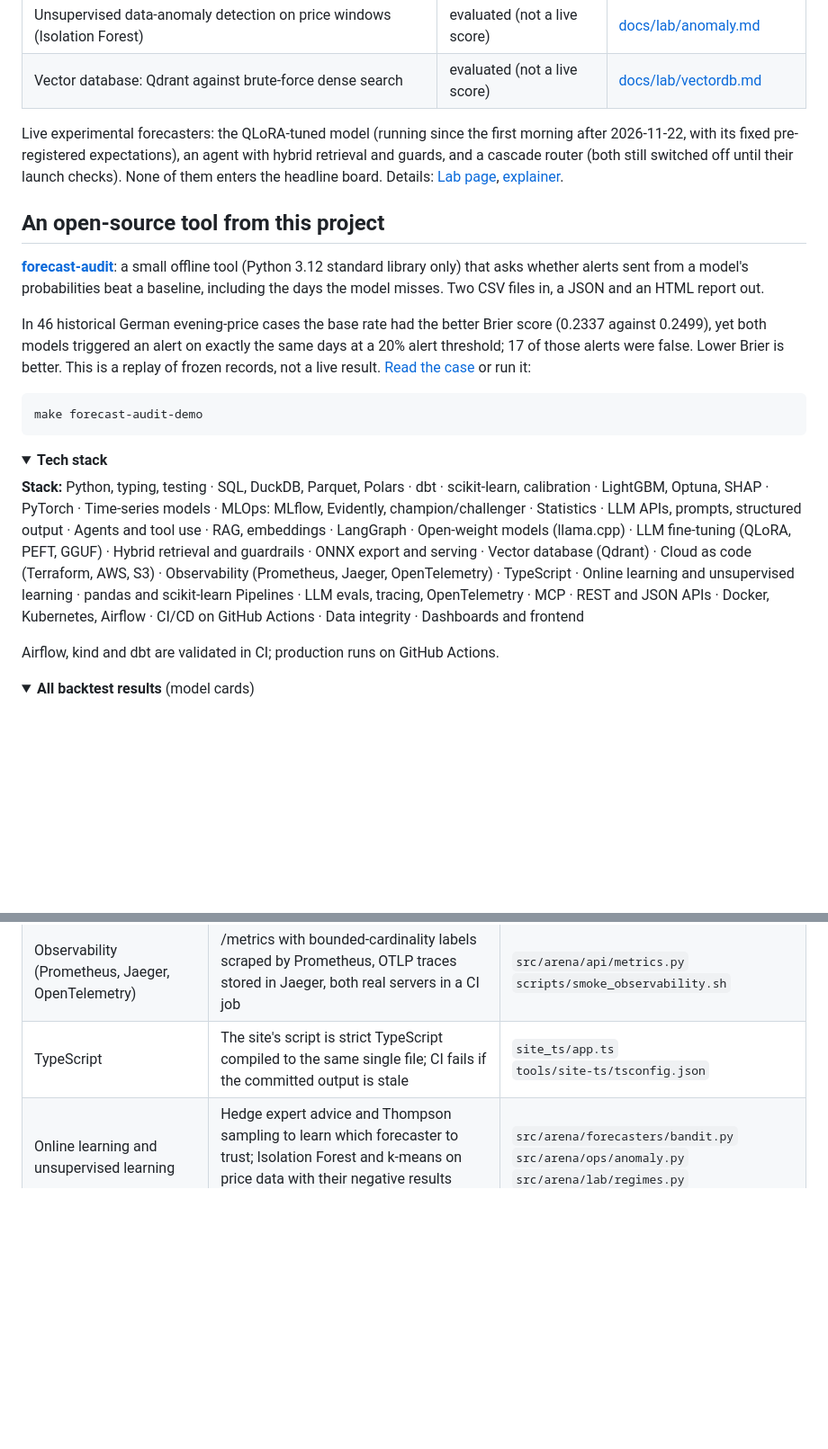
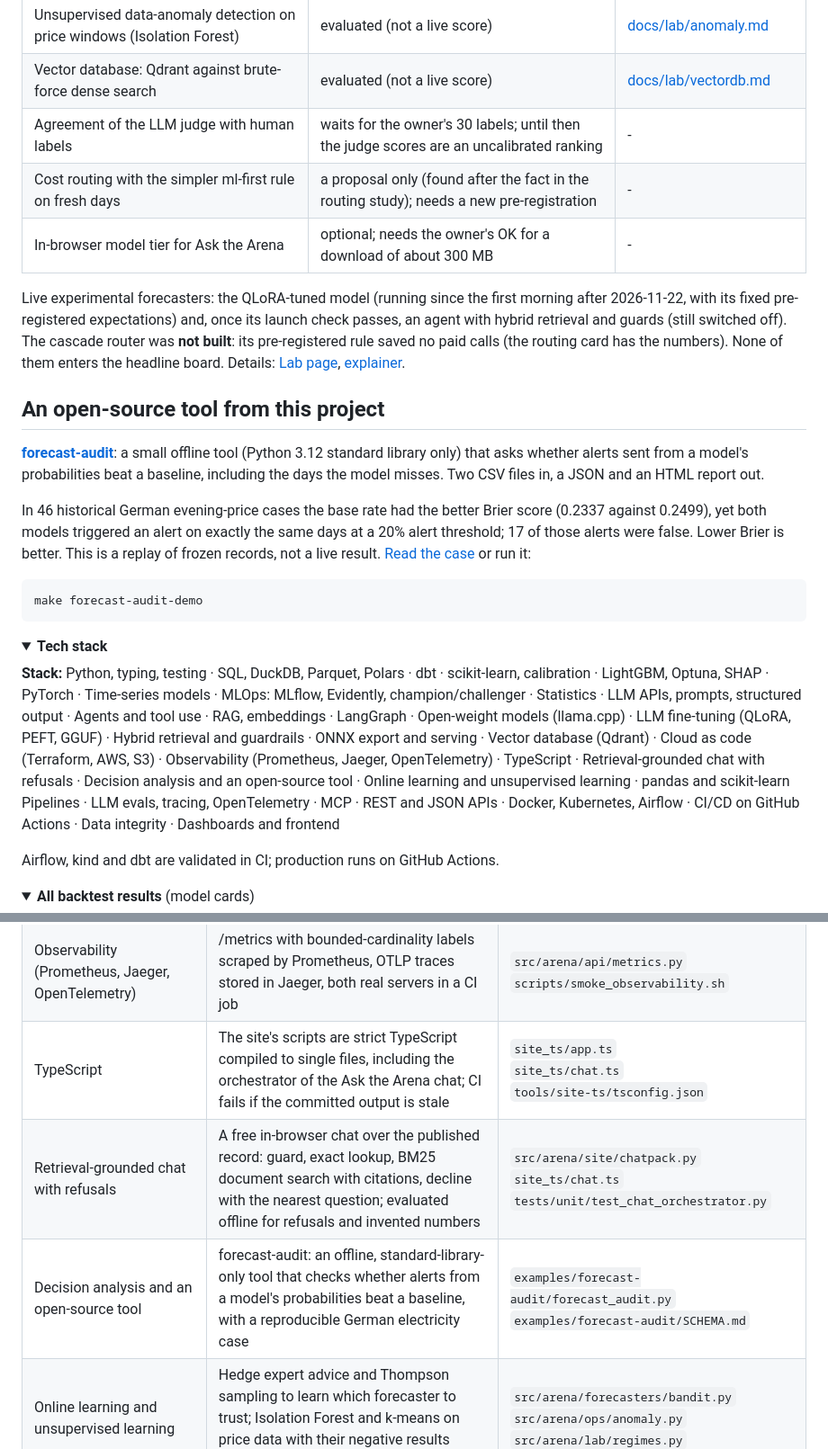
Before and after one commit to JASHD12/forecast-arena, a Markdown page: README.md, 2 parts joined by grey strips. Shown at 90% size. Rendered like a GitHub page; folded sections open; blank space fills up the shorter version.

```diff
--- a/README.md
+++ b/README.md
@@ -81,8 +81,11 @@ Each technique is tried against the project's baselines on questions it never sa
 | Stacking with a scikit-learn Pipeline on pandas DataFrames | evaluated (not a live score) | [docs/lab/stacking.md](docs/lab/stacking.md) |
 | Unsupervised data-anomaly detection on price windows (Isolation Forest) | evaluated (not a live score) | [docs/lab/anomaly.md](docs/lab/anomaly.md) |
 | Vector database: Qdrant against brute-force dense search | evaluated (not a live score) | [docs/lab/vectordb.md](docs/lab/vectordb.md) |
+| Agreement of the LLM judge with human labels | waits for the owner's 30 labels; until then the judge scores are an uncalibrated ranking | - |
+| Cost routing with the simpler ml-first rule on fresh days | a proposal only (found after the fact in the routing study); needs a new pre-registration | - |
+| In-browser model tier for Ask the Arena | optional; needs the owner's OK for a download of about 300 MB | - |
 
-Live experimental forecasters: the QLoRA-tuned model (running since the first morning after 2026-11-22, with its fixed pre-registered expectations), an agent with hybrid retrieval and guards, and a cascade router (both still switched off until their launch checks). None of them enters the headline board. Details: [Lab page](https://jashd12.github.io/forecast-arena/lab.html), [explainer](docs/explainers/06-experiments-lab.md).
+Live experimental forecasters: the QLoRA-tuned model (running since the first morning after 2026-11-22, with its fixed pre-registered expectations) and, once its launch check passes, an agent with hybrid retrieval and guards (still switched off). The cascade router was **not built**: its pre-registered rule saved no paid calls (the routing card has the numbers). None of them enters the headline board. Details: [Lab page](https://jashd12.github.io/forecast-arena/lab.html), [explainer](docs/explainers/06-experiments-lab.md).
 <!-- lab:end -->
 
 ## An open-source tool from this project
@@ -101,7 +104,7 @@ make forecast-audit-demo
 <summary><strong>Tech stack</strong></summary>
 
 <!-- stack:start -->
-**Stack:** Python, typing, testing · SQL, DuckDB, Parquet, Polars · dbt · scikit-learn, calibration · LightGBM, Optuna, SHAP · PyTorch · Time-series models · MLOps: MLflow, Evidently, champion/challenger · Statistics · LLM APIs, prompts, structured output · Agents and tool use · RAG, embeddings · LangGraph · Open-weight models (llama.cpp) · LLM fine-tuning (QLoRA, PEFT, GGUF) · Hybrid retrieval and guardrails · ONNX export and serving · Vector database (Qdrant) · Cloud as code (Terraform, AWS, S3) · Observability (Prometheus, Jaeger, OpenTelemetry) · TypeScript · Online learning and unsupervised learning · pandas and scikit-learn Pipelines · LLM evals, tracing, OpenTelemetry · MCP · REST and JSON APIs · Docker, Kubernetes, Airflow · CI/CD on GitHub Actions · Data integrity · Dashboards and frontend
+**Stack:** Python, typing, testing · SQL, DuckDB, Parquet, Polars · dbt · scikit-learn, calibration · LightGBM, Optuna, SHAP · PyTorch · Time-series models · MLOps: MLflow, Evidently, champion/challenger · Statistics · LLM APIs, prompts, structured output · Agents and tool use · RAG, embeddings · LangGraph · Open-weight models (llama.cpp) · LLM fine-tuning (QLoRA, PEFT, GGUF) · Hybrid retrieval and guardrails · ONNX export and serving · Vector database (Qdrant) · Cloud as code (Terraform, AWS, S3) · Observability (Prometheus, Jaeger, OpenTelemetry) · TypeScript · Retrieval-grounded chat with refusals · Decision analysis and an open-source tool · Online learning and unsupervised learning · pandas and scikit-learn Pipelines · LLM evals, tracing, OpenTelemetry · MCP · REST and JSON APIs · Docker, Kubernetes, Airflow · CI/CD on GitHub Actions · Data integrity · Dashboards and frontend
 <!-- stack:end -->
 
 Airflow, kind and dbt are validated in CI; production runs on GitHub Actions.
@@ -172,7 +175,9 @@ All numbers below are **backtests**: past days replayed through the production c
 | Vector database (Qdrant) | Past-question search on Qdrant with the forecast-time rule as a filter inside the store, checked against brute force; tested against a real server in CI | `src/arena/agent/vectorstore.py`<br>`tests/unit/test_vectorstore.py` |
 | Cloud as code (Terraform, AWS, S3) | Terraform for S3 + CloudFront, ECR, ECS Fargate behind a load balancer and a cost alarm, validated in CI (not deployed: no account); S3 upload tested with boto3 | `infra/aws/main.tf`<br>`src/arena/cloud/s3.py` |
 | Observability (Prometheus, Jaeger, OpenTelemetry) | /metrics with bounded-cardinality labels scraped by Prometheus, OTLP traces stored in Jaeger, both real servers in a CI job | `src/arena/api/metrics.py`<br>`scripts/smoke_observability.sh` |
-| TypeScript | The site's script is strict TypeScript compiled to the same single file; CI fails if the committed output is stale | `site_ts/app.ts`<br>`tools/site-ts/tsconfig.json` |
+| TypeScript | The site's scripts are strict TypeScript compiled to single files, including the orchestrator of the Ask the Arena chat; CI fails if the committed output is stale | `site_ts/app.ts`<br>`site_ts/chat.ts`<br>`tools/site-ts/tsconfig.json` |
+| Retrieval-grounded chat with refusals | A free in-browser chat over the published record: guard, exact lookup, BM25 document search with citations, decline with the nearest question; evaluated offline for refusals and invented numbers | `src/arena/site/chatpack.py`<br>`site_ts/chat.ts`<br>`tests/unit/test_chat_orchestrator.py` |
+| Decision analysis and an open-source tool | forecast-audit: an offline, standard-library-only tool that checks whether alerts from a model's probabilities beat a baseline, with a reproducible German electricity case | `examples/forecast-audit/forecast_audit.py`<br>`examples/forecast-audit/SCHEMA.md` |
 | Online learning and unsupervised learning | Hedge expert advice and Thompson sampling to learn which forecaster to trust; Isolation Forest and k-means on price data with their negative results published | `src/arena/forecasters/bandit.py`<br>`src/arena/ops/anomaly.py`<br>`src/arena/lab/regimes.py` |
 | pandas and scikit-learn Pipelines | DataFrame views proved equal to the leaderboard, a ColumnTransformer + LogisticRegression stacking pipeline replayed walk-forward | `src/arena/analytics/frames.py`<br>`src/arena/lab/stacking_study.py` |
 | LLM evals, tracing, OpenTelemetry | Frozen golden set, prompt A/B, JSON validity and cost; one span per model call, exported as OTLP/JSON with the OpenTelemetry GenAI attribute names | `src/arena/evals`<br>`src/arena/llm/tracing.py`<br>`src/arena/llm/otlp.py` |
```
Also changed, not shown: other parts of README.md (+1 -1 lines), docs/explainers/06-experiments-lab.md (+4 -1 lines), docs/img/home.png, 5 other files.
